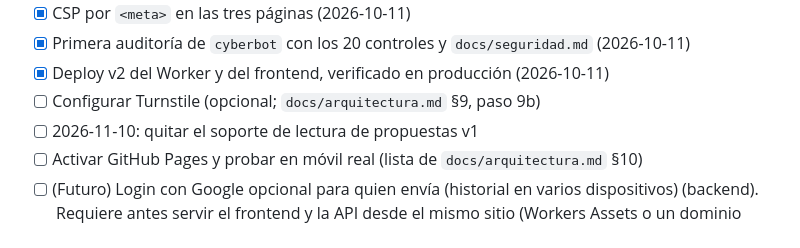
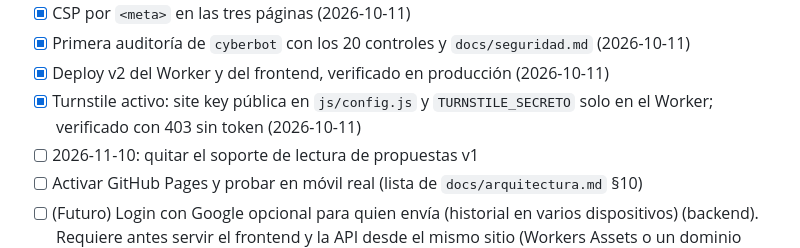
Before and after one commit to GilbertoMonroy67/Lovey, a Markdown page: CLAUDE.md, the part around the change. Rendered like a GitHub page.

```diff
--- a/CLAUDE.md
+++ b/CLAUDE.md
@@ -199,7 +199,7 @@ Para usar el frontend local contra `wrangler dev`, ejecuta en la consola del nav
 - [x] CSP por `<meta>` en las tres páginas (2026-10-11)
 - [x] Primera auditoría de `cyberbot` con los 20 controles y `docs/seguridad.md` (2026-10-11)
 - [x] Deploy v2 del Worker y del frontend, verificado en producción (2026-10-11)
-- [ ] Configurar Turnstile (opcional; `docs/arquitectura.md` §9, paso 9b)
+- [x] Turnstile activo: site key pública en `js/config.js` y `TURNSTILE_SECRETO` solo en el Worker; verificado con 403 sin token (2026-10-11)
 - [ ] 2026-11-10: quitar el soporte de lectura de propuestas v1
 - [ ] Activar GitHub Pages y probar en móvil real (lista de `docs/arquitectura.md` §10)
 - [ ] (Futuro) Login con Google opcional para quien envía (historial en varios dispositivos) (backend). Requiere antes servir el frontend y la API desde el mismo sitio (Workers Assets o un dominio propio), porque las cookies de `workers.dev` no funcionan desde `github.io`.
```
Also changed, not shown: docs/seguridad.md (+2 -3 lines).
